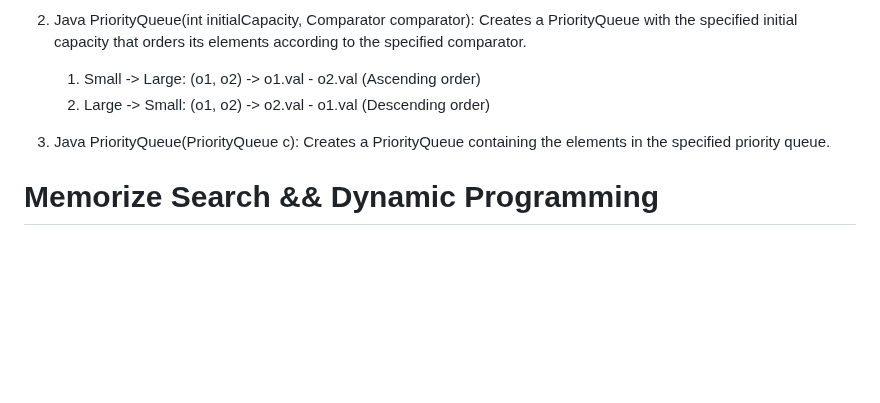
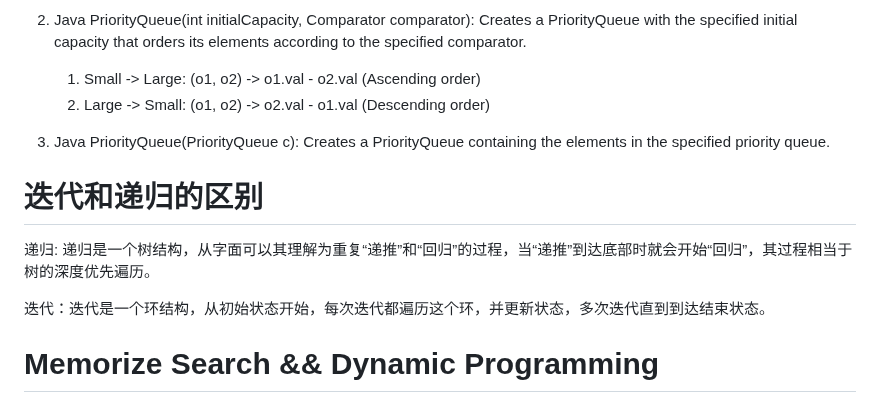
Before and after one commit to ChenHCY/AlgorithmsQuestion, a Markdown page: README.md, the part around the change. Rendered like a GitHub page; blank space fills up the shorter version.

```diff
--- a/README.md
+++ b/README.md
@@ -111,6 +111,11 @@ PS: LinkedList<int[]> list = new LinkedList<>();
 
 3. Java PriorityQueue(PriorityQueue<E> c): Creates a PriorityQueue containing the elements in the specified priority queue.
 
+# 迭代和递归的区别
+递归: 递归是一个树结构，从字面可以其理解为重复“递推”和“回归”的过程，当“递推”到达底部时就会开始“回归”，其过程相当于树的深度优先遍历。
+
+迭代：迭代是一个环结构，从初始状态开始，每次迭代都遍历这个环，并更新状态，多次迭代直到到达结束状态。
+
 # Memorize Search && Dynamic Programming
 (Leetcode 10. Regular Expression Matching)
 
```
